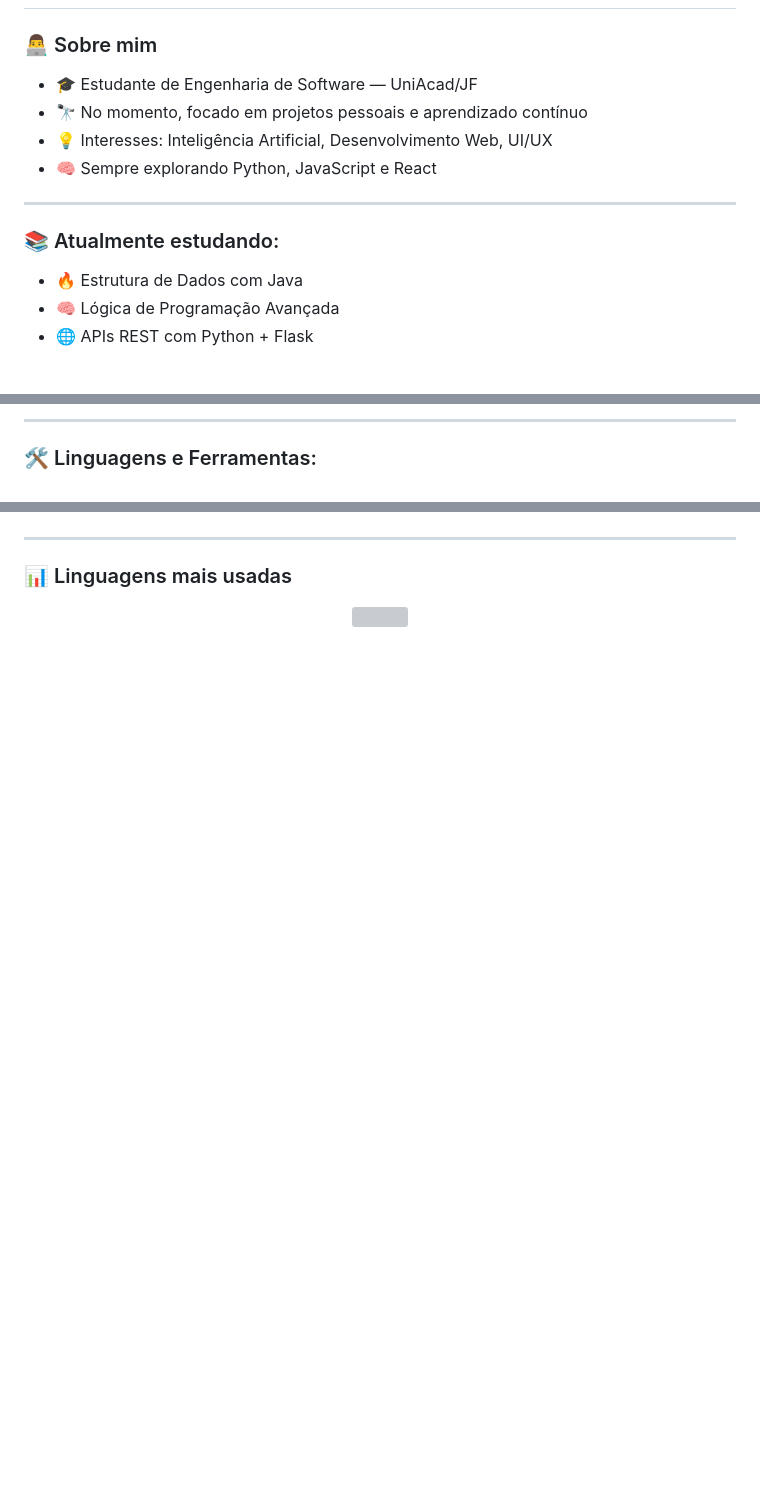
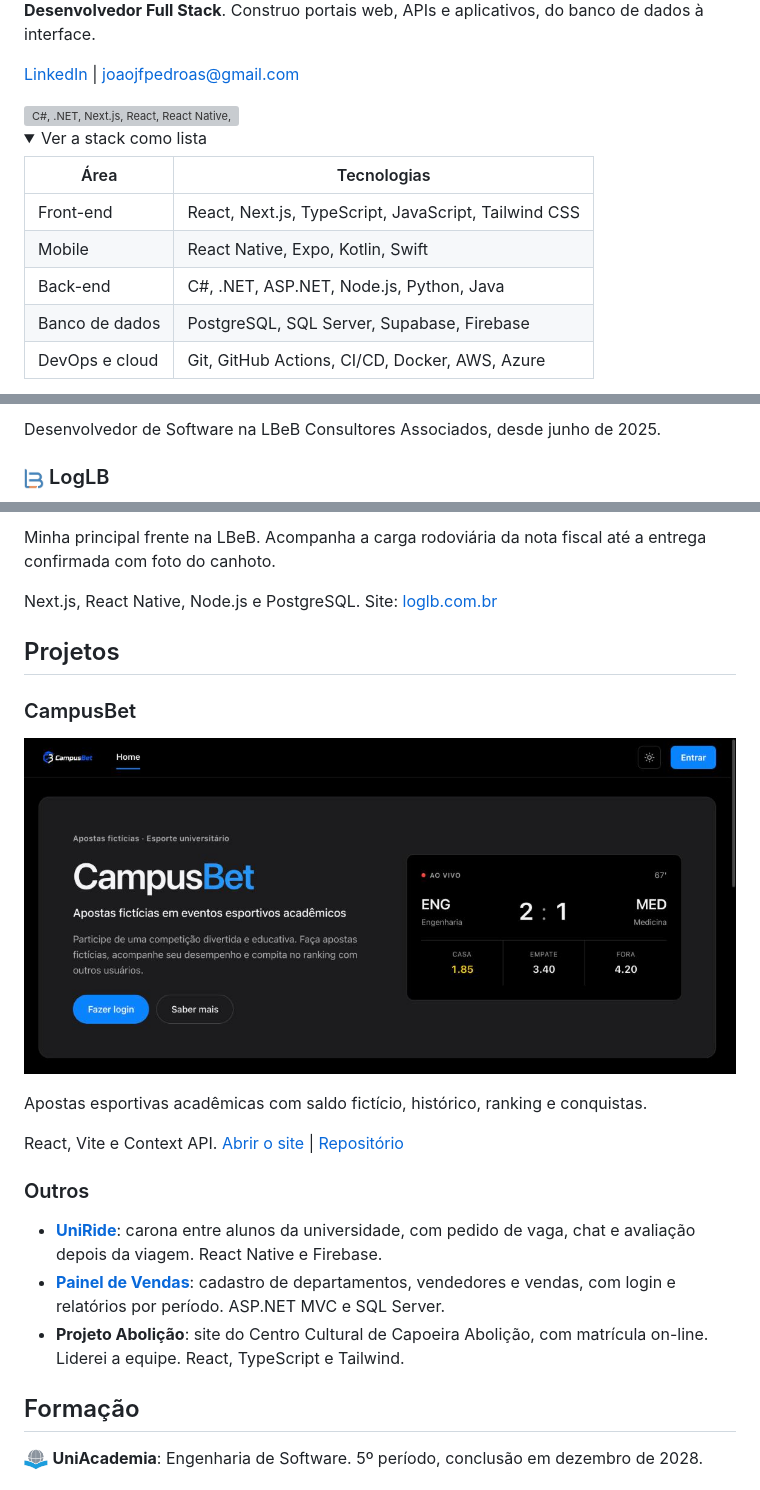
Before and after one commit to joaooopedro/joaooopedro, a Markdown page: readme.md, 3 parts joined by grey strips. GitHub-like rendering; pictures changed too: assets/campusbet.jpg (added), assets/logo-loglb.png (added), assets/logo-uniacademia.png (added); folded sections open; blank space fills up the shorter version; grey boxes are pictures that could not be loaded.

Commit message:
feat: novo readme do perfil com capa, stack e projetos

```diff
--- a/readme.md
+++ b/readme.md
@@ -2,19 +2,20 @@
 
-<p align="center">
+**Desenvolvedor Full Stack**. Construo portais web, APIs e aplicativos, do banco de dados à interface.
 
-  ### 👨‍💻 Sobre mim
+[LinkedIn](https://www.linkedin.com/in/joaopedrosilvadealmeida00) | [joaojfpedroas@gmail.com](mailto:joaojfpedroas@gmail.com)
 
-- 🎓 Estudante de Engenharia de Software — UniAcad/JF
-- 🔭 No momento, focado em projetos pessoais e aprendizado contínuo
-- 💡 Interesses: Inteligência Artificial, Desenvolvimento Web, UI/UX
-- 🧠 Sempre explorando Python, JavaScript e React
+<img src="assets/stack.svg" width="100%" alt="C#, .NET, Next.js, React, React Native, TypeScript, Node.js, PostgreSQL, SQL Server, Docker e CI/CD">
 
-</p>
+<details>
+<summary>Ver a stack como lista</summary>
 
----
-### 📚 Atualmente estudando:
+| Área | Tecnologias |
+| --- | --- |
+| Front-end | React, Next.js, TypeScript, JavaScript, Tailwind CSS |
+| Mobile | React Native, Expo, Kotlin, Swift |
+| Back-end | C#, .NET, ASP.NET, Node.js, Python, Java |
+| Banco de dados | PostgreSQL, SQL Server, Supabase, Firebase |
+| DevOps e cloud | Git, GitHub Actions, CI/CD, Docker, AWS, Azure |
 
-- 🔥 Estrutura de Dados com Java
-- 🧠 Lógica de Programação Avançada
-- 🌐 APIs REST com Python + Flask
+</details>
 
@@ -25,5 +23,5 @@
 
----
+Desenvolvedor de Software na LBeB Consultores Associados, desde junho de 2025.
 
-### 🛠️ Linguagens e Ferramentas:
+### <img src="assets/logo-loglb.png" height="22" alt=""> LogLB
 
@@ -39,12 +29,25 @@
 
-</p>
+Minha principal frente na LBeB. Acompanha a carga rodoviária da nota fiscal até a entrega confirmada com foto do canhoto.
 
----
+Next.js, React Native, Node.js e PostgreSQL. Site: [loglb.com.br](https://loglb.com.br)
 
+## Projetos
 
+### CampusBet
 
-### 📊 Linguagens mais usadas
+<a href="https://campusbet-rust.vercel.app/"><img src="assets/campusbet.jpg" width="100%" alt="Página inicial do CampusBet, com placar ao vivo e odds"></a>
 
-<p align="center">
-  <img src="https://github-readme-stats.vercel.app/api/top-langs/?username=joaooopedro&layout=compact&theme=tokyonight&langs_count=8&hide_title=true" />
-</p>
+Apostas esportivas acadêmicas com saldo fictício, histórico, ranking e conquistas.
+
+React, Vite e Context API. [Abrir o site](https://campusbet-rust.vercel.app/) | [Repositório](https://github.com/joaooopedro/campusbet)
+
+### Outros
+
+- **[UniRide](https://github.com/joaooopedro/uniride-mobile)**: carona entre alunos da universidade, com pedido de vaga, chat e avaliação depois da viagem. React Native e Firebase.
+- **[Painel de Vendas](https://github.com/joaooopedro/painel-vendas-mvc)**: cadastro de departamentos, vendedores e vendas, com login e relatórios por período. ASP.NET MVC e SQL Server.
+- **Projeto Abolição**: site do Centro Cultural de Capoeira Abolição, com matrícula on-line. Liderei a equipe. React, TypeScript e Tailwind.
+
+## Formação
+
+<img src="assets/logo-uniacademia.png" height="22" alt=""> **UniAcademia**: Engenharia de Software. 5º período, conclusão em dezembro de 2028.
+
```
Also changed, not shown: other parts of readme.md (+6 -14 lines), assets/loglb.jpg (added), 3 other files.
